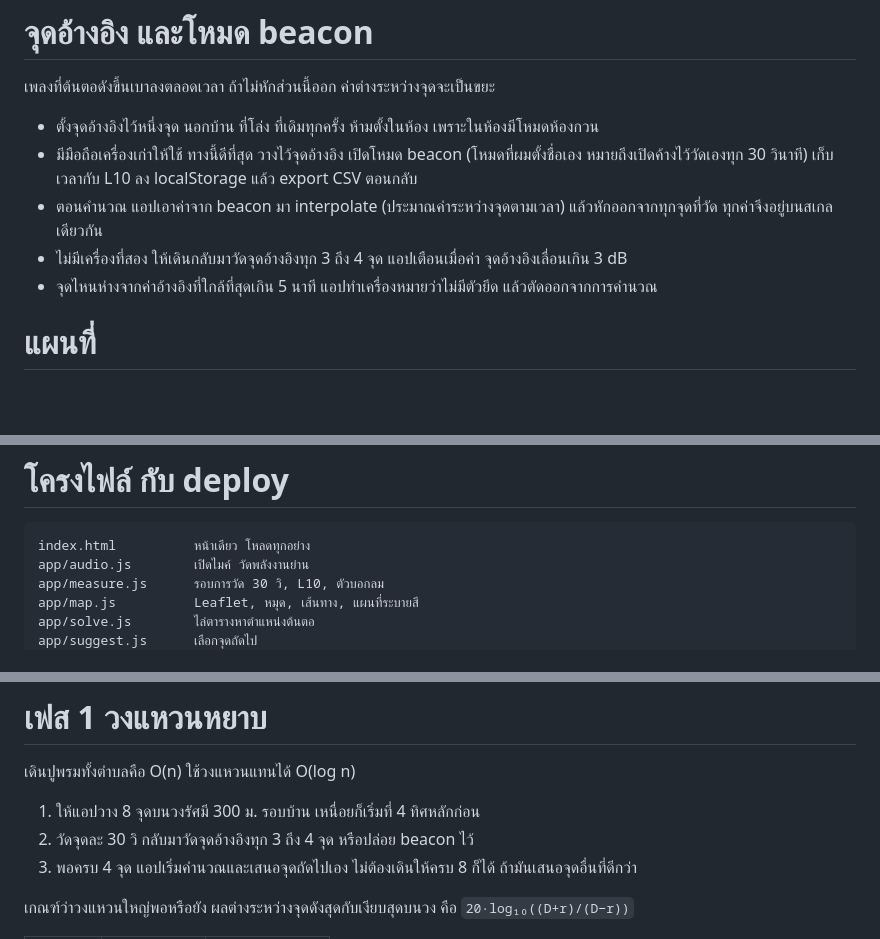
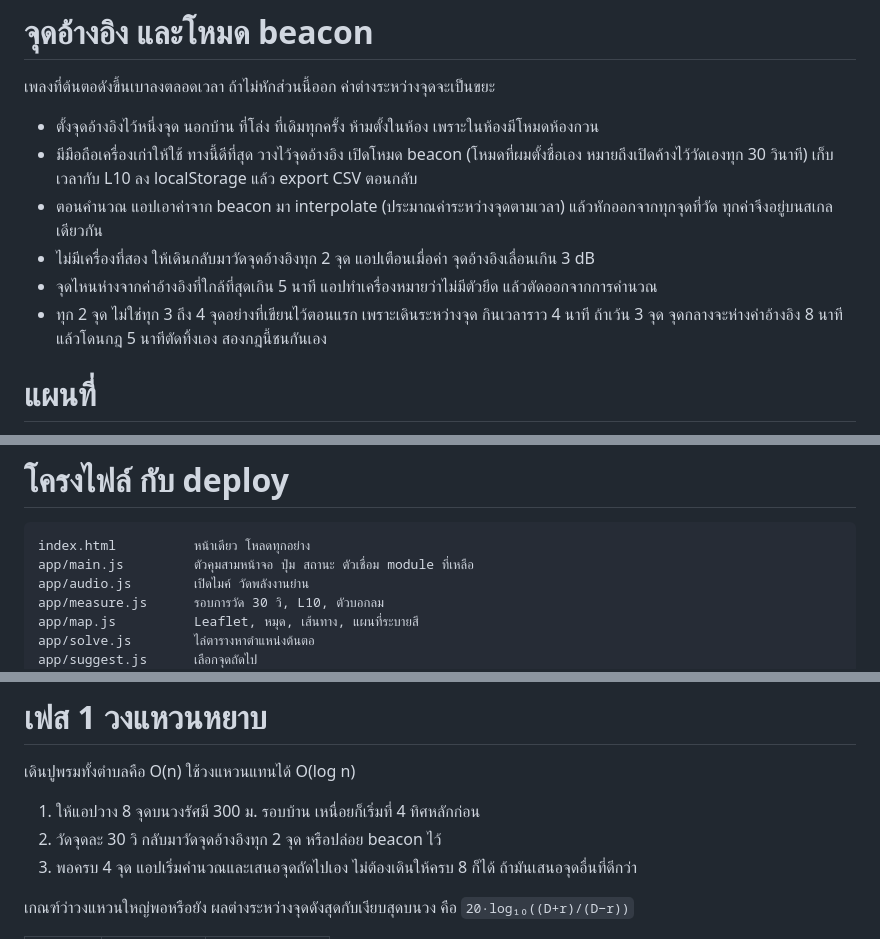
Before and after one commit to Teeratach-Thawilwang/base-scanner, a Markdown page: .plans/low-frequency-noise-hunt.md, 3 parts joined by grey strips. Drawn GitHub-style; blank space fills up the shorter version.

````diff
--- a/.plans/low-frequency-noise-hunt.md
+++ b/.plans/low-frequency-noise-hunt.md
@@ -100,10 +100,13 @@
   ลง localStorage แล้ว export CSV ตอนกลับ
 - ตอนคำนวณ แอปเอาค่าจาก beacon มา interpolate (ประมาณค่าระหว่างจุดตามเวลา)
   แล้วหักออกจากทุกจุดที่วัด ทุกค่าจึงอยู่บนสเกลเดียวกัน
-- ไม่มีเครื่องที่สอง ให้เดินกลับมาวัดจุดอ้างอิงทุก 3 ถึง 4 จุด แอปเตือนเมื่อค่า
+- ไม่มีเครื่องที่สอง ให้เดินกลับมาวัดจุดอ้างอิงทุก 2 จุด แอปเตือนเมื่อค่า
   จุดอ้างอิงเลื่อนเกิน 3 dB
 - จุดไหนห่างจากค่าอ้างอิงที่ใกล้ที่สุดเกิน 5 นาที แอปทำเครื่องหมายว่าไม่มีตัวยึด
   แล้วตัดออกจากการคำนวณ
+- ทุก 2 จุด ไม่ใช่ทุก 3 ถึง 4 จุดอย่างที่เขียนไว้ตอนแรก เพราะเดินระหว่างจุด
+  กินเวลาราว 4 นาที ถ้าเว้น 3 จุด จุดกลางจะห่างค่าอ้างอิง 8 นาที
+  แล้วโดนกฎ 5 นาทีตัดทิ้งเอง สองกฎนี้ชนกันเอง
 
 # แผนที่
 
@@ -202,6 +222,7 @@
 
 ```
 index.html          หน้าเดียว โหลดทุกอย่าง
+app/main.js         ตัวคุมสามหน้าจอ ปุ่ม สถานะ ตัวเชื่อม module ที่เหลือ
 app/audio.js        เปิดไมค์ วัดพลังงานย่าน
 app/measure.js      รอบการวัด 30 วิ, L10, ตัวบอกลม
 app/map.js          Leaflet, หมุด, เส้นทาง, แผนที่ระบายสี
@@ -237,7 +258,7 @@ vendor/             Leaflet วางไว้ในนี้ ไม่ดึง
 เดินปูพรมทั้งตำบลคือ O(n) ใช้วงแหวนแทนได้ O(log n)
 
 1. ให้แอปวาง 8 จุดบนวงรัศมี 300 ม. รอบบ้าน เหนื่อยก็เริ่มที่ 4 ทิศหลักก่อน
-2. วัดจุดละ 30 วิ กลับมาวัดจุดอ้างอิงทุก 3 ถึง 4 จุด หรือปล่อย beacon ไว้
+2. วัดจุดละ 30 วิ กลับมาวัดจุดอ้างอิงทุก 2 จุด หรือปล่อย beacon ไว้
 3. พอครบ 4 จุด แอปเริ่มคำนวณและเสนอจุดถัดไปเอง ไม่ต้องเดินให้ครบ 8 ก็ได้
    ถ้ามันเสนอจุดอื่นที่ดีกว่า
 
````
Also changed, not shown: other parts of .plans/low-frequency-noise-hunt.md (+29 -10 lines).
